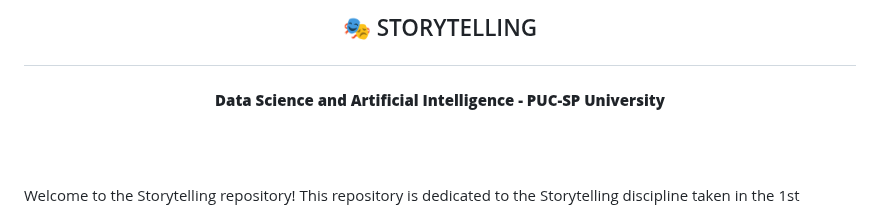
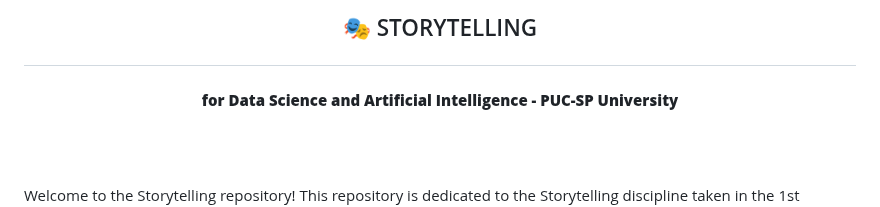
Before and after one commit to Mindful-AI-Assistants/storytelling-first-semester-2024, a Markdown page: README.md, the part around the change. GitHub-like rendering.

Commit message:
🎭
Signed-off-by: Fabiana Campanari <113218619+FabianaCampanari@users.noreply.github.com>

```diff
--- a/README.md
+++ b/README.md
@@ -7,7 +7,7 @@
 <br>
 
 ## <p align="center">  🎭  STORYTELLING
-#### <p align="center"> **Data Science and Artificial Intelligence - PUC-SP University** </p>
+#### <p align="center"> **for Data Science and Artificial Intelligence - PUC-SP University** </p>
 
 <br><br>
 
```
